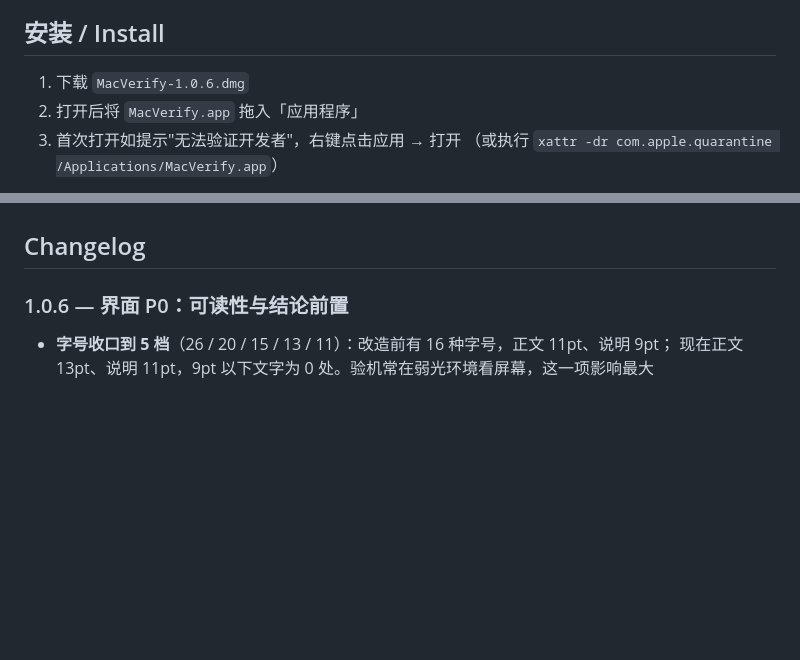
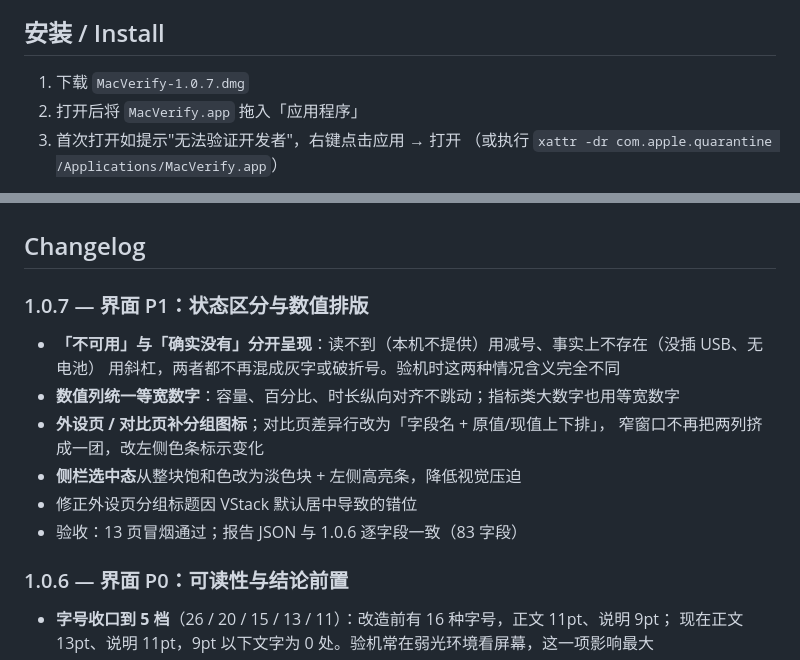
Before and after one commit to stevenjx/MacVerify, a Markdown page: README.md, 2 parts joined by grey strips. Drawn GitHub-style; blank space fills up the shorter version.

```diff
--- a/README.md
+++ b/README.md
@@ -72,7 +72,7 @@ MacVerify makes the evidence behind every claim inspectable.
 
 ## 安装 / Install
 
-1. 下载 `MacVerify-1.0.6.dmg`
+1. 下载 `MacVerify-1.0.7.dmg`
 2. 打开后将 `MacVerify.app` 拖入「应用程序」
 3. 首次打开如提示"无法验证开发者"，右键点击应用 → 打开
    （或执行 `xattr -dr com.apple.quarantine /Applications/MacVerify.app`）
@@ -120,6 +120,16 @@ DEVELOPER_DIR=/Applications/Xcode.app/Contents/Developer xcodebuild \
   这类机型的存储容量核对标为「不做判断」，而不是猜测可换或板载。
 
 ## Changelog
+
+### 1.0.7 — 界面 P1：状态区分与数值排版
+- **「不可用」与「确实没有」分开呈现**：读不到（本机不提供）用减号、事实上不存在（没插 USB、无电池）
+  用斜杠，两者都不再混成灰字或破折号。验机时这两种情况含义完全不同
+- **数值列统一等宽数字**：容量、百分比、时长纵向对齐不跳动；指标类大数字也用等宽数字
+- **外设页 / 对比页补分组图标**；对比页差异行改为「字段名 + 原值/现值上下排」，
+  窄窗口不再把两列挤成一团，改左侧色条标示变化
+- **侧栏选中态**从整块饱和色改为淡色块 + 左侧高亮条，降低视觉压迫
+- 修正外设页分组标题因 VStack 默认居中导致的错位
+- 验收：13 页冒烟通过；报告 JSON 与 1.0.6 逐字段一致（83 字段）
 
 ### 1.0.6 — 界面 P0：可读性与结论前置
 - **字号收口到 5 档**（26 / 20 / 15 / 13 / 11）：改造前有 16 种字号，正文 11pt、说明 9pt；
```
Also changed, not shown: docs/screenshots/after/comparison-light.png (added), docs/screenshots/after/peripherals-light.png (added), 8 other files.
